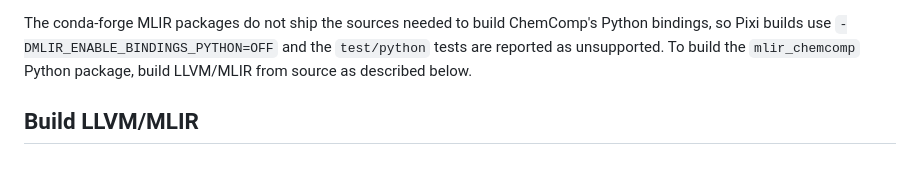
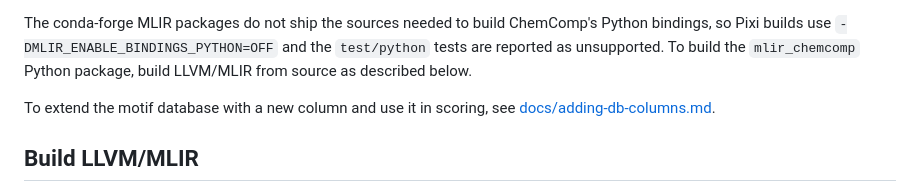
Before and after one commit to pnnl/chemcomp, a Markdown page: README.md, the part around the change. Rendered like a GitHub page; blank space fills up the shorter version.

Commit message:
docs: adding a new column to db

```diff
--- a/README.md
+++ b/README.md
@@ -26,6 +26,8 @@ pixi run lint-cpp        # clang-format;  fmt-cpp formats in place
 Environments: `default` (everything, for development), `compiler` and `emulator` (only what each component needs), and `lint`. Select one with `-e`, e.g. `pixi run -e emulator emulator --list-problems`.
 
 The conda-forge MLIR packages do not ship the sources needed to build ChemComp's Python bindings, so Pixi builds use `-DMLIR_ENABLE_BINDINGS_PYTHON=OFF` and the `test/python` tests are reported as unsupported. To build the `mlir_chemcomp` Python package, build LLVM/MLIR from source as described below.
+
+To extend the motif database with a new column and use it in scoring, see [docs/adding-db-columns.md](docs/adding-db-columns.md).
 
 ## Build LLVM/MLIR
 
```
Also changed, not shown: docs/adding-db-columns.md (added, +501 -0 lines).
